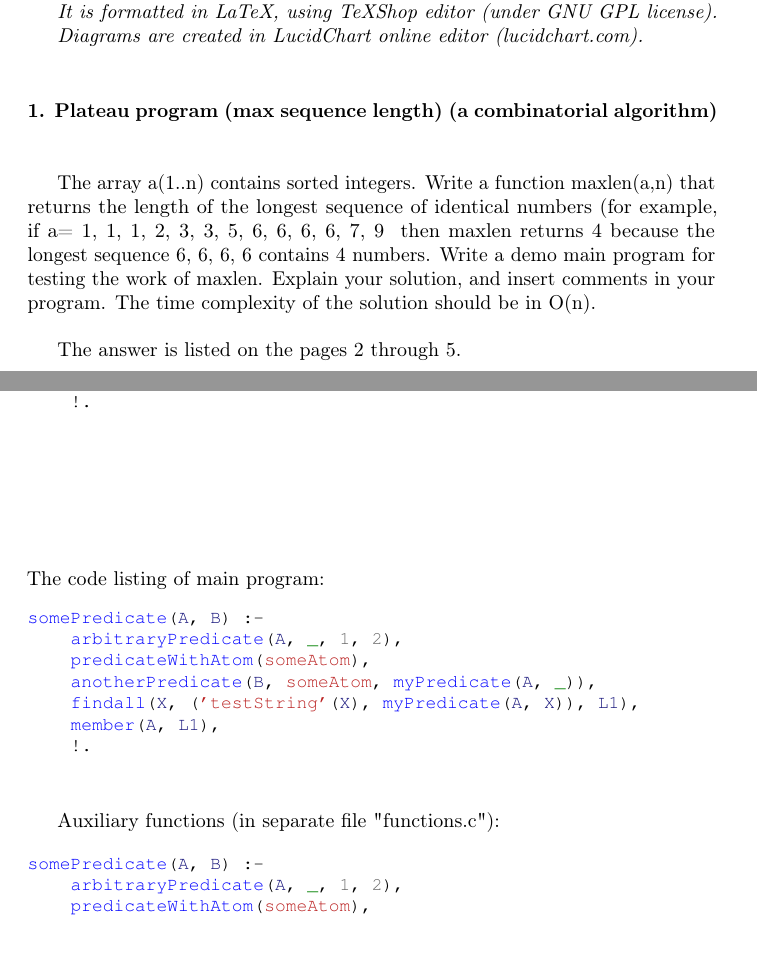
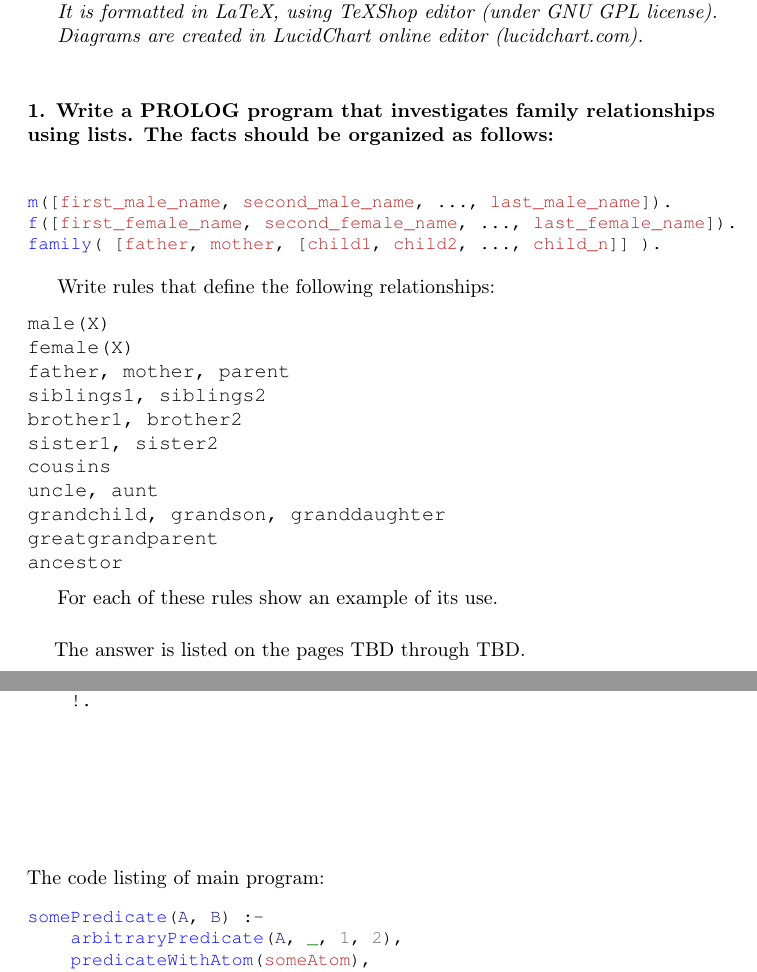
Before and after one commit to ikopyl/Programming-Languages-Spring-2018, a LaTeX problem sheet (homeworks/HW3/HW3.tex): two parts of pages 2 and 3 of 6, joined at a grey line, cut so that both start at the same text, the shorter picture padded with empty space. Compiled offline with pdfLaTeX.

Commit message:
Preparing the latex template

```diff
--- a/homeworks/HW3/HW3.tex
+++ b/homeworks/HW3/HW3.tex
@@ -66,13 +66,36 @@
 
 
 
-	\paragraph{1. Plateau program (max sequence length) (a combinatorial algorithm)}\
+	\paragraph{1. Write a PROLOG program that investigates family relationships using lists. The facts should be organized as follows:}\
 	\rmfamily\\\
 
-		The array a(1..n) contains sorted integers. Write a function maxlen(a,n) that returns the length of the longest sequence of identical numbers (for example, if a={ 1, 1, 1, 2, 3, 3, 5, 6, 6, 6, 6, 7, 9 } then maxlen returns 4 because the longest sequence 6, 6, 6, 6 contains 4 numbers. Write a demo main program for testing the work of maxlen. Explain your solution, and insert comments in your program. The time complexity of the solution should be in O(n).
-		\newline
+	\ttfamily
+	\begin{minted}[fontsize=\small]{prolog}
+m([first_male_name, second_male_name, ..., last_male_name]).
+f([first_female_name, second_female_name, ..., last_female_name]).
+family( [father, mother, [child1, child2, ..., child_n]] ).
+	\end{minted}
 
-		The answer is listed on the pages 2 through 5.
+	\rmfamily
+	Write rules that define the following relationships:
+
+	\begin{lstlisting}[language=bash]
+male(X)
+female(X)
+father, mother, parent
+siblings1, siblings2
+brother1, brother2
+sister1, sister2
+cousins
+uncle, aunt
+grandchild, grandson, granddaughter
+greatgrandparent
+ancestor
+	\end{lstlisting}
+
+	For each of these rules show an example of its use.
+\paragraph{}\
+	The answer is listed on the pages TBD through TBD.
 
 \paragraph{}\
 \paragraph{}\
@@ -116,24 +139,6 @@ somePredicate(A, B) :-
 
 
 \paragraph{}\
-
-	\rmfamily
-
-	Auxiliary functions (in separate file "functions.c"):
-
-	\begin{minted}[fontsize=\small]{prolog}
-somePredicate(A, B) :-
-    arbitraryPredicate(A, _, 1, 2),
-    predicateWithAtom(someAtom),
-    anotherPredicate(B, someAtom, myPredicate(A, _)),
-    findall(X, ('testString'(X), myPredicate(A, X)), L1),
-    member(A, L1),
-    !.
-	\end{minted}
-
-
-
-
 
 	\rmfamily\
 
```
Also changed, not shown: homeworks/HW3/HW3.pdf.
